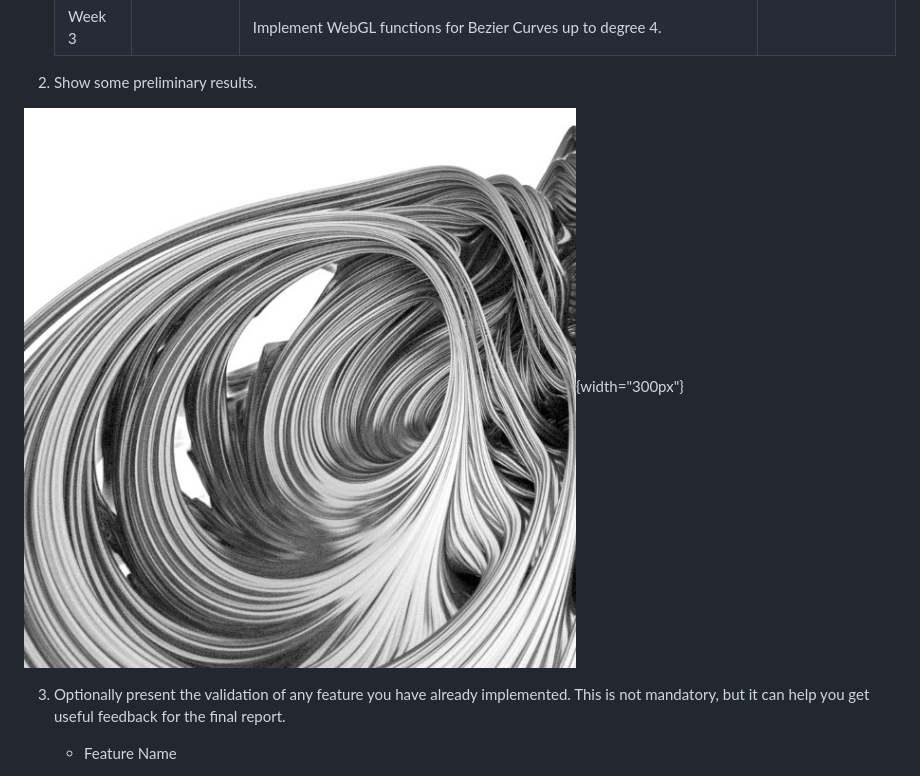
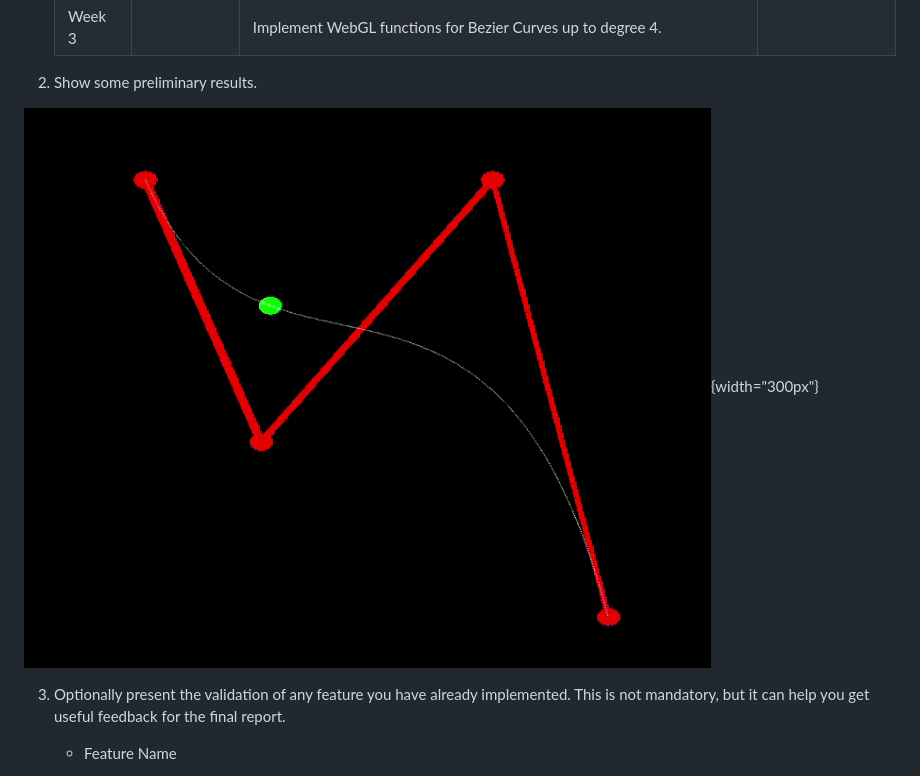
Before and after one commit to Laggrif/cs-341-project, a Markdown page: milestone/milestone.md, the part around the change. GitHub-like rendering; pictures changed too: milestone/images/bezier4.gif (added).

Commit message:
Add an gif with our implementation of bezier curves.

```diff
--- a/milestone/milestone.md
+++ b/milestone/milestone.md
@@ -39,7 +39,7 @@ title: Milestone Report CS-341 2024
 
 2. Show some preliminary results.
 
-![An image showing your progress](images/demo.jpg){width="300px"}
+![A Bezier curve with 4 points](images/bezier4.gif){width="300px"}
 
 3. Optionally present the validation of any feature you have already implemented. This is not mandatory, but it can help you get useful feedback for the final report.
 
```
